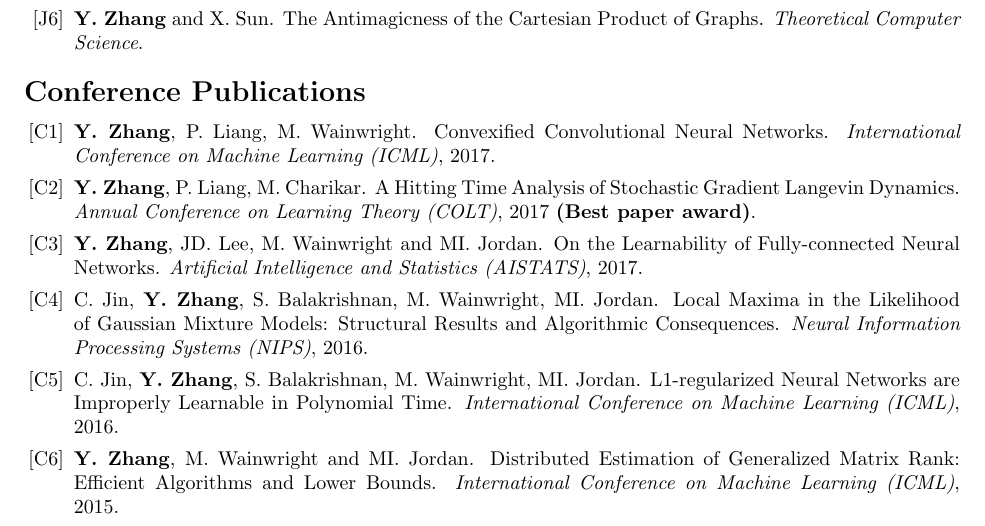
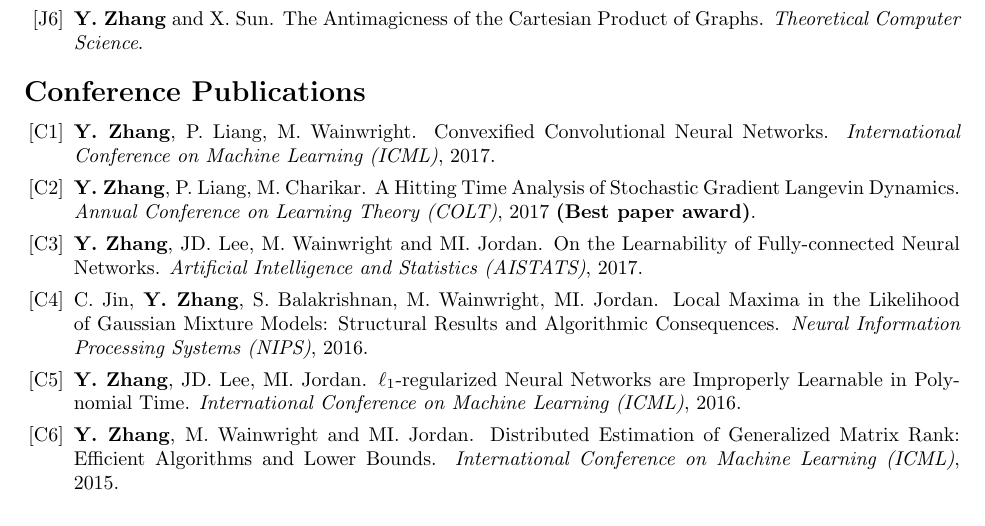
Before and after one commit to zhangyuc/zhangyuc.github.io, a LaTeX CV (CV/CV.tex): part of page 2 of 4, cut so that both start at the same text. Compiled offline with pdfLaTeX.

Commit message:
update CV

```diff
--- a/CV/CV.tex
+++ b/CV/CV.tex
@@ -136,7 +136,7 @@
 Local Maxima in the Likelihood of Gaussian Mixture Models: Structural Results and Algorithmic Consequences.
 \emph{Neural Information Processing Systems (NIPS)}, 2016. \label{local-nips16}
 
-\item C. Jin, \textbf{Y. Zhang}, S. Balakrishnan, M. Wainwright, MI. Jordan. L1-regularized Neural Networks are Improperly Learnable in Polynomial Time.
+\item \textbf{Y. Zhang}, JD. Lee, MI. Jordan. $\ell_1$-regularized Neural Networks are Improperly Learnable in Polynomial Time.
 \emph{International Conference on Machine Learning (ICML)}, 2016. \label{l1-icml16}
 
 \item \textbf{Y. Zhang}, M. Wainwright and MI. Jordan. Distributed Estimation of Generalized Matrix Rank: Efficient Algorithms and Lower Bounds.
```
Also changed, not shown: CV/CV.pdf.
